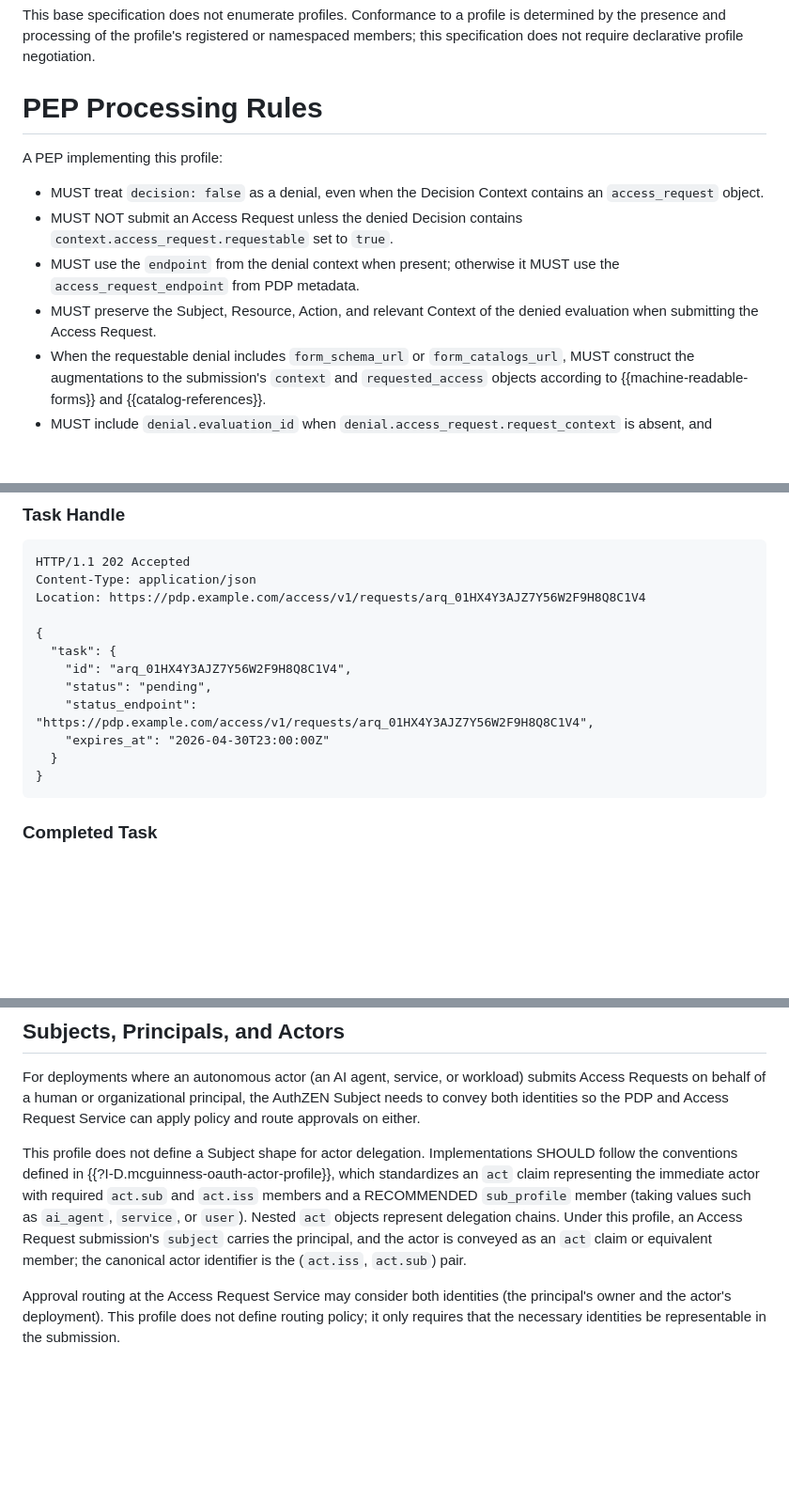
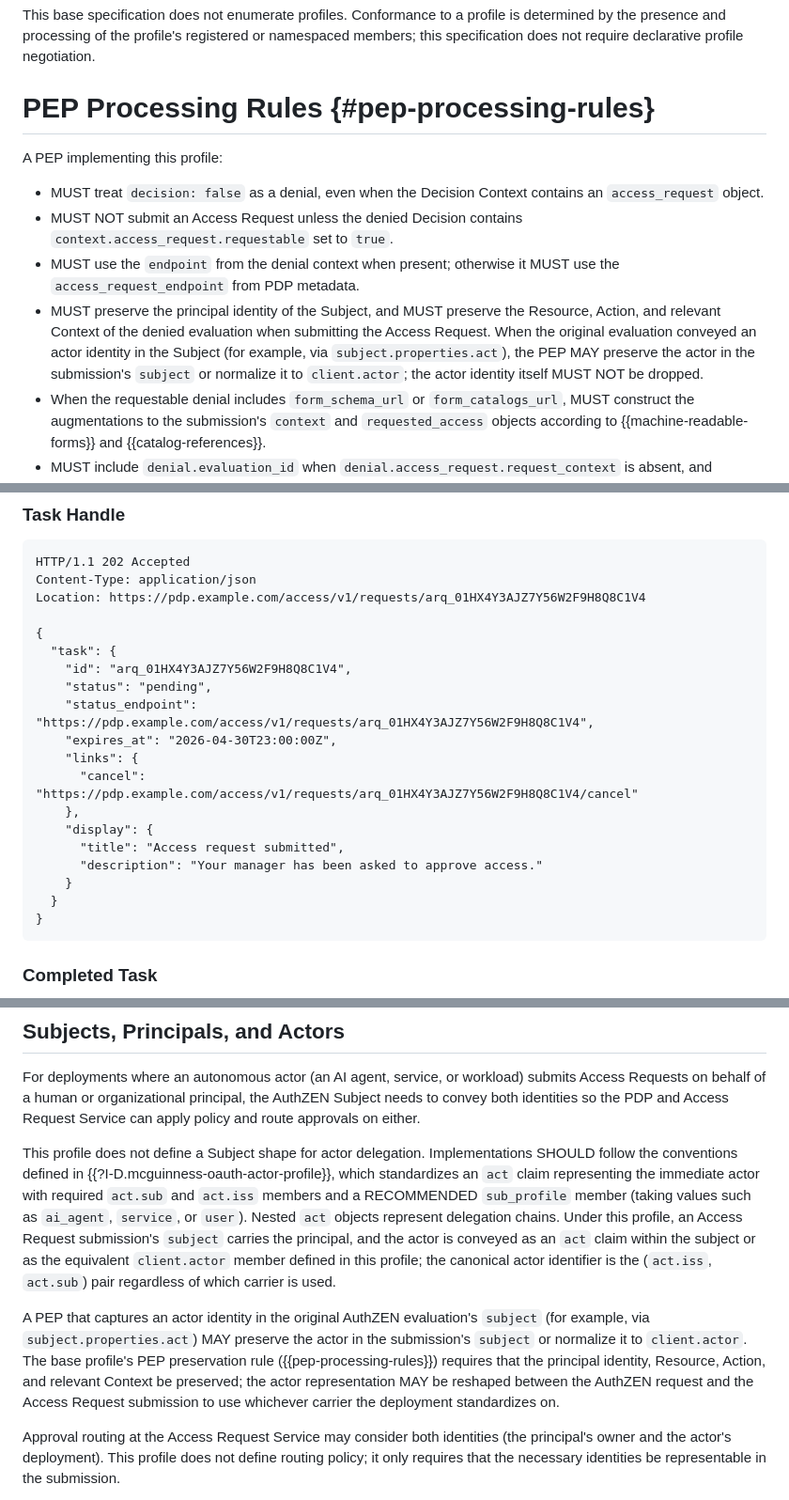
Before and after one commit to mcguinness/draft-mcguinness-authzen-access-request, a Markdown page: draft-mcguinness-authzen-access-request.md, 3 parts joined by grey strips. Shown at 94% size. GitHub-like rendering; blank space fills up the shorter version.

```diff
--- a/draft-mcguinness-authzen-access-request.md
+++ b/draft-mcguinness-authzen-access-request.md
@@ -1071,14 +1071,14 @@ A profile SHOULD:
 
 This base specification does not enumerate profiles.  Conformance to a profile is determined by the presence and processing of the profile's registered or namespaced members; this specification does not require declarative profile negotiation.
 
-# PEP Processing Rules
+# PEP Processing Rules {#pep-processing-rules}
 
 A PEP implementing this profile:
 
 * MUST treat `decision: false` as a denial, even when the Decision Context contains an `access_request` object.
 * MUST NOT submit an Access Request unless the denied Decision contains `context.access_request.requestable` set to `true`.
 * MUST use the `endpoint` from the denial context when present; otherwise it MUST use the `access_request_endpoint` from PDP metadata.
-* MUST preserve the Subject, Resource, Action, and relevant Context of the denied evaluation when submitting the Access Request.
+* MUST preserve the principal identity of the Subject, and MUST preserve the Resource, Action, and relevant Context of the denied evaluation when submitting the Access Request.  When the original evaluation conveyed an actor identity in the Subject (for example, via `subject.properties.act`), the PEP MAY preserve the actor in the submission's `subject` or normalize it to `client.actor`; the actor identity itself MUST NOT be dropped.
 * When the requestable denial includes `form_schema_url` or `form_catalogs_url`, MUST construct the augmentations to the submission's `context` and `requested_access` objects according to {{machine-readable-forms}} and {{catalog-references}}.
 * MUST include `denial.evaluation_id` when `denial.access_request.request_context` is absent, and SHOULD include it when the PDP returned an evaluation identifier.
 * SHOULD include an idempotency key for Access Request submissions.
@@ -1418,7 +1421,14 @@ Location: https://pdp.example.com/access/v1/requests/arq_01HX4Y3AJZ7Y56W2F9H8Q8C
     "id": "arq_01HX4Y3AJZ7Y56W2F9H8Q8C1V4",
     "status": "pending",
     "status_endpoint": "https://pdp.example.com/access/v1/requests/arq_01HX4Y3AJZ7Y56W2F9H8Q8C1V4",
-    "expires_at": "2026-04-30T23:00:00Z"
+    "expires_at": "2026-04-30T23:00:00Z",
+    "links": {
+      "cancel": "https://pdp.example.com/access/v1/requests/arq_01HX4Y3AJZ7Y56W2F9H8Q8C1V4/cancel"
+    },
+    "display": {
+      "title": "Access request submitted",
+      "description": "Your manager has been asked to approve access."
+    }
   }
 }
 ~~~
@@ -1760,7 +1771,9 @@ Re-evaluation Mode aligns directly with this pattern: provisioning changes platf
 
 For deployments where an autonomous actor (an AI agent, service, or workload) submits Access Requests on behalf of a human or organizational principal, the AuthZEN Subject needs to convey both identities so the PDP and Access Request Service can apply policy and route approvals on either.
 
-This profile does not define a Subject shape for actor delegation.  Implementations SHOULD follow the conventions defined in {{?I-D.mcguinness-oauth-actor-profile}}, which standardizes an `act` claim representing the immediate actor with required `act.sub` and `act.iss` members and a RECOMMENDED `sub_profile` member (taking values such as `ai_agent`, `service`, or `user`).  Nested `act` objects represent delegation chains.  Under this profile, an Access Request submission's `subject` carries the principal, and the actor is conveyed as an `act` claim or equivalent member; the canonical actor identifier is the (`act.iss`, `act.sub`) pair.
+This profile does not define a Subject shape for actor delegation.  Implementations SHOULD follow the conventions defined in {{?I-D.mcguinness-oauth-actor-profile}}, which standardizes an `act` claim representing the immediate actor with required `act.sub` and `act.iss` members and a RECOMMENDED `sub_profile` member (taking values such as `ai_agent`, `service`, or `user`).  Nested `act` objects represent delegation chains.  Under this profile, an Access Request submission's `subject` carries the principal, and the actor is conveyed as an `act` claim within the subject or as the equivalent `client.actor` member defined in this profile; the canonical actor identifier is the (`act.iss`, `act.sub`) pair regardless of which carrier is used.
+
+A PEP that captures an actor identity in the original AuthZEN evaluation's `subject` (for example, via `subject.properties.act`) MAY preserve the actor in the submission's `subject` or normalize it to `client.actor`.  The base profile's PEP preservation rule ({{pep-processing-rules}}) requires that the principal identity, Resource, Action, and relevant Context be preserved; the actor representation MAY be reshaped between the AuthZEN request and the Access Request submission to use whichever carrier the deployment standardizes on.
 
 Approval routing at the Access Request Service may consider both identities (the principal's owner and the actor's deployment).  This profile does not define routing policy; it only requires that the necessary identities be representable in the submission.
 
```
Also changed, not shown: other parts of draft-mcguinness-authzen-access-request.md (+7 -3 lines).
